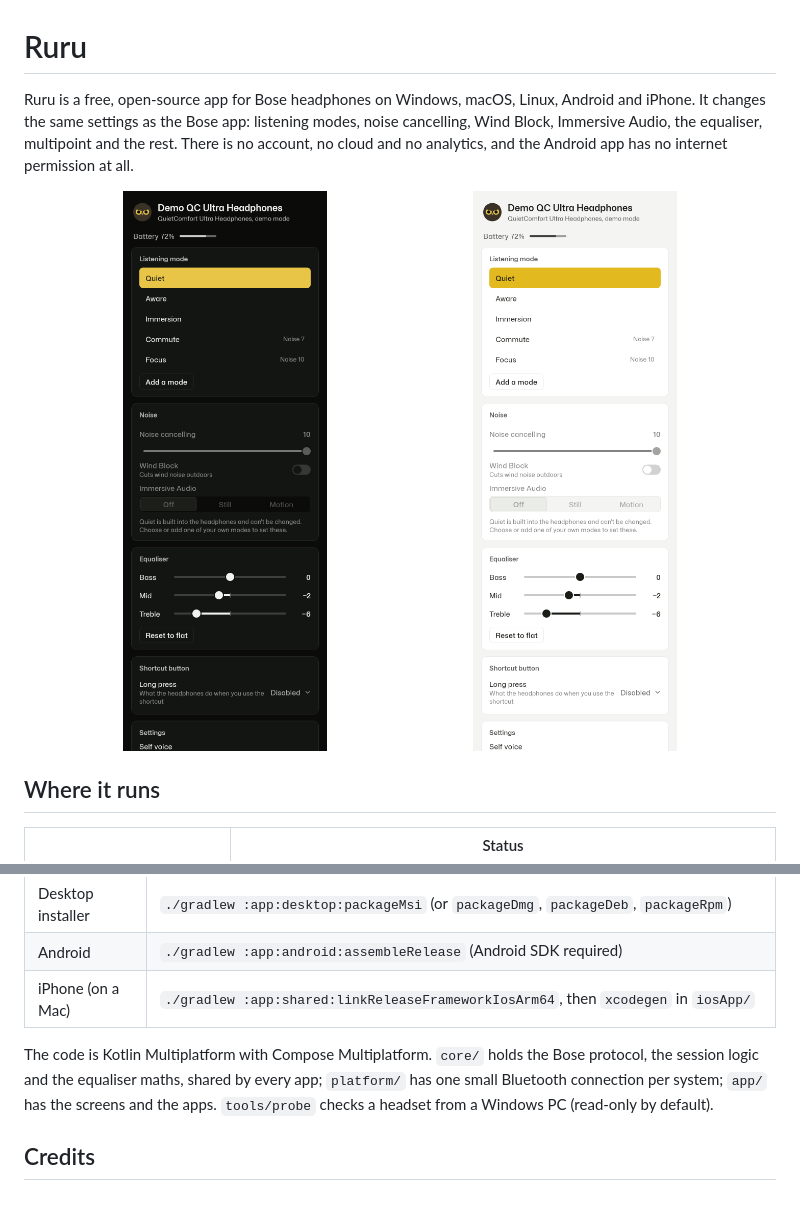
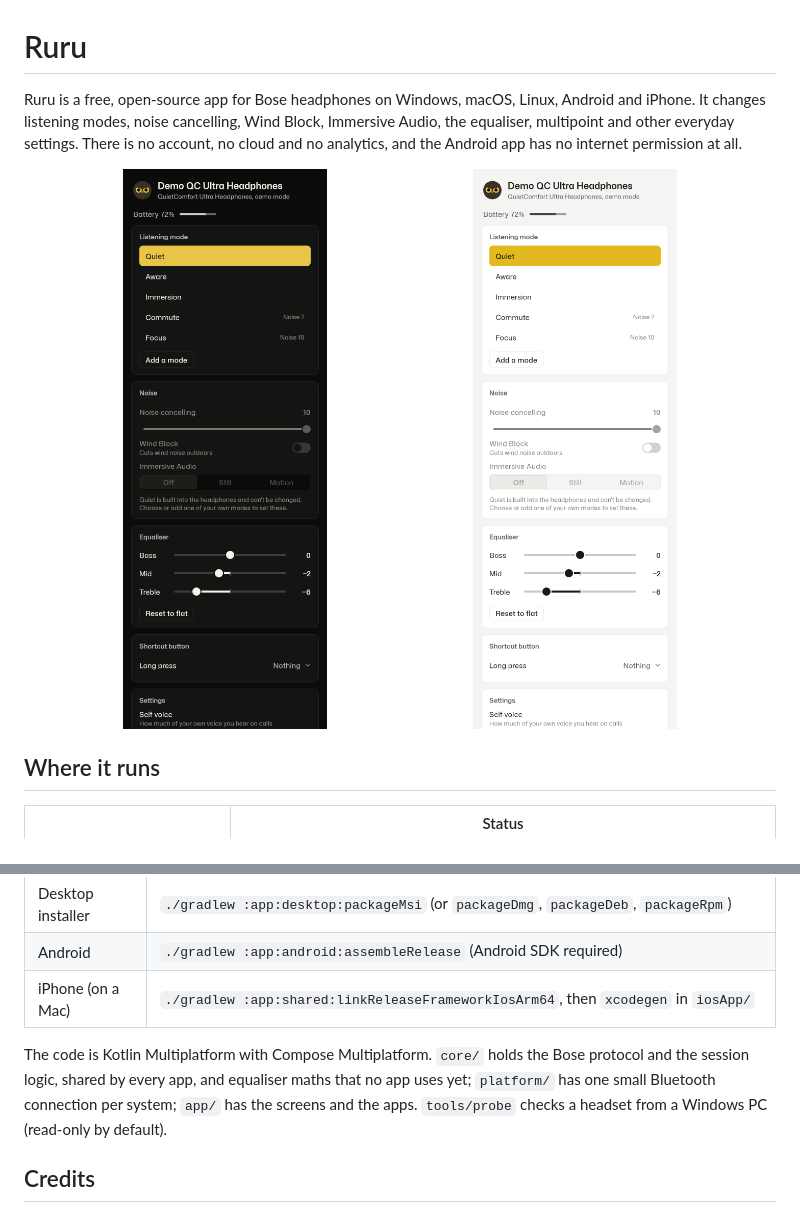
Before and after one commit to Langkurst/ruru, a Markdown page: README.md, 2 parts joined by grey strips. GitHub-like rendering; pictures changed too: docs/screenshots/ruru-dark.png, docs/screenshots/ruru-light.png.

Commit message:
README: two claims the code doesn't support; screenshots from the current build
- "It changes the same settings as the Bose app ... and the rest": Ruru has no favourite modes,
  rename, voice prompt language or start-up mode, so the line now lists what it changes
- "the equaliser maths, shared by every app": no app uses core/dsp yet, and now it says so
- Both screenshots rendered again with the snapshot task; the old ones showed the shortcut row
  as it was before its wording changed

Co-Authored-By: Claude Opus 5.5 <noreply@anthropic.com>

```diff
--- a/README.md
+++ b/README.md
@@ -1,9 +1,9 @@
 # Ruru
 
 Ruru is a free, open-source app for Bose headphones on Windows, macOS, Linux, Android and iPhone.
-It changes the same settings as the Bose app: listening modes, noise cancelling, Wind Block,
-Immersive Audio, the equaliser, multipoint and the rest. There is no account, no cloud and no
-analytics, and the Android app has no internet permission at all.
+It changes listening modes, noise cancelling, Wind Block, Immersive Audio, the equaliser,
+multipoint and other everyday settings. There is no account, no cloud and no analytics, and the
+Android app has no internet permission at all.
 
 <p align="center">
   <img src="docs/screenshots/ruru-dark.png" width="46%" alt="Ruru in the dark theme: listening modes, noise and equaliser">
@@ -90,9 +90,9 @@ You need JDK 21.
 | Android | `./gradlew :app:android:assembleRelease` (Android SDK required) |
 | iPhone (on a Mac) | `./gradlew :app:shared:linkReleaseFrameworkIosArm64`, then `xcodegen` in `iosApp/` |
 
-The code is Kotlin Multiplatform with Compose Multiplatform. `core/` holds the Bose protocol, the
-session logic and the equaliser maths, shared by every app; `platform/` has one small Bluetooth
-connection per system; `app/` has the screens and the apps. `tools/probe` checks a headset from a
+The code is Kotlin Multiplatform with Compose Multiplatform. `core/` holds the Bose protocol and
+the session logic, shared by every app, and equaliser maths that no app uses yet; `platform/` has
+one small Bluetooth connection per system; `app/` has the screens and the apps. `tools/probe` checks a headset from a
 Windows PC (read-only by default).
 
 ## Credits
```
